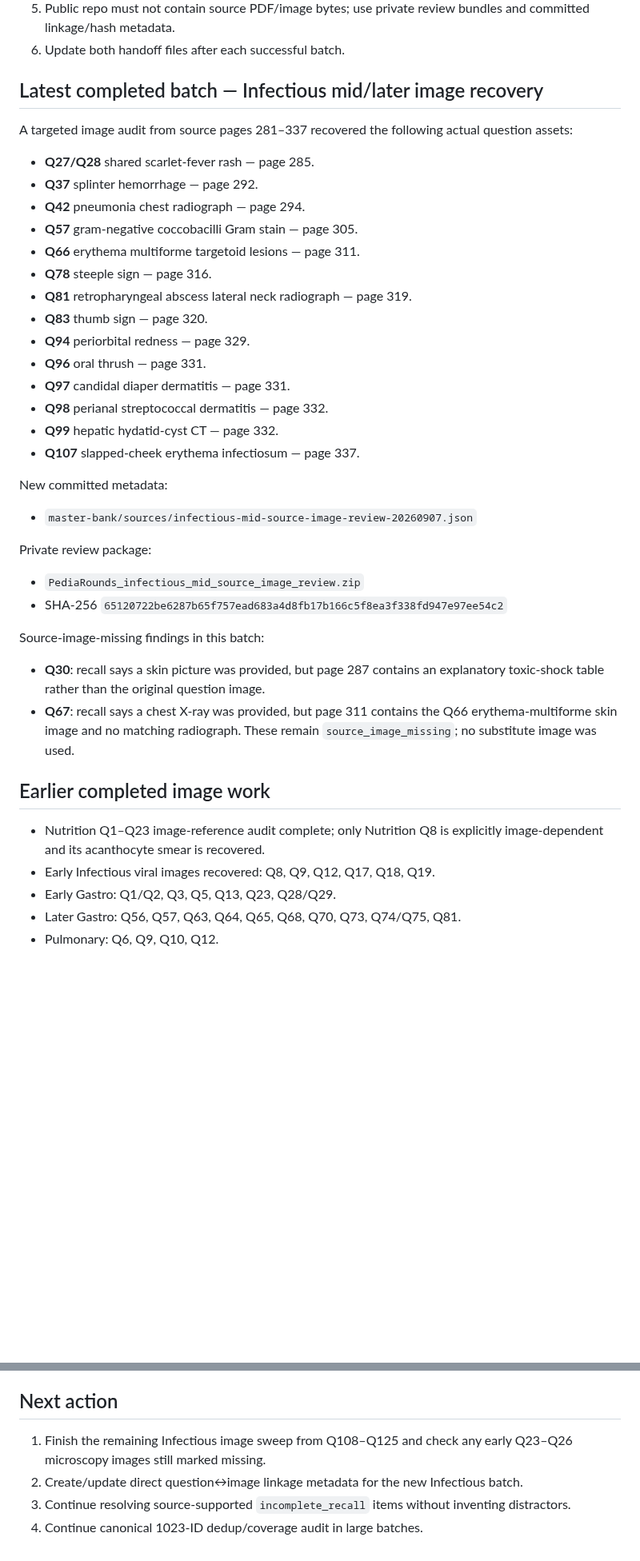
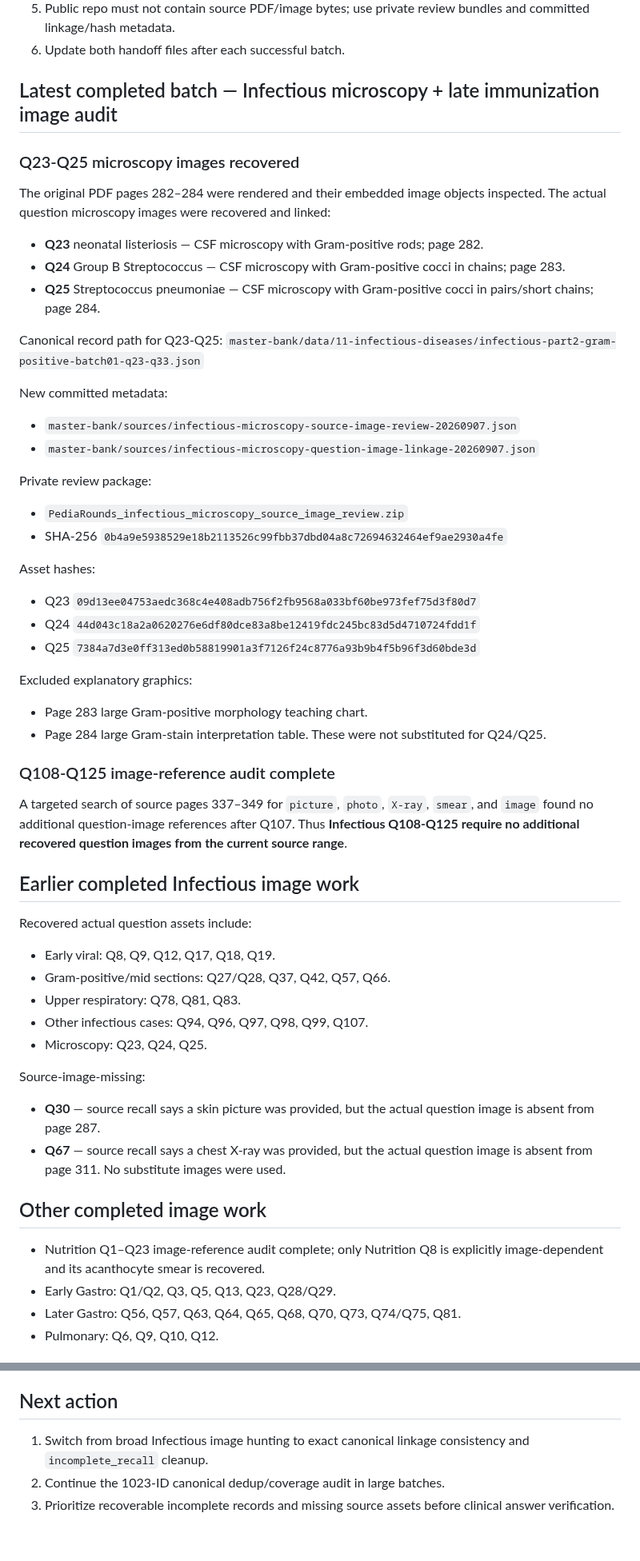
Before and after one commit to drabdulazizalhazmi-hub/-PediaRounds, a Markdown page: master-bank/MASTER_BANK_PROGRESS.md, 2 parts joined by grey strips. Shown at 80% size. GitHub-like rendering; blank space fills up the shorter version.

Commit message:
Complete Infectious Q108-Q125 image audit and recover Q23-Q25 microscopy

```diff
--- a/master-bank/MASTER_BANK_PROGRESS.md
+++ b/master-bank/MASTER_BANK_PROGRESS.md
@@ -17,38 +17,52 @@
 5. Public repo must not contain source PDF/image bytes; use private review bundles and committed linkage/hash metadata.
 6. Update both handoff files after each successful batch.
 
-## Latest completed batch — Infectious mid/later image recovery
-A targeted image audit from source pages 281–337 recovered the following actual question assets:
-- **Q27/Q28** shared scarlet-fever rash — page 285.
-- **Q37** splinter hemorrhage — page 292.
-- **Q42** pneumonia chest radiograph — page 294.
-- **Q57** gram-negative coccobacilli Gram stain — page 305.
-- **Q66** erythema multiforme targetoid lesions — page 311.
-- **Q78** steeple sign — page 316.
-- **Q81** retropharyngeal abscess lateral neck radiograph — page 319.
-- **Q83** thumb sign — page 320.
-- **Q94** periorbital redness — page 329.
-- **Q96** oral thrush — page 331.
-- **Q97** candidal diaper dermatitis — page 331.
-- **Q98** perianal streptococcal dermatitis — page 332.
-- **Q99** hepatic hydatid-cyst CT — page 332.
-- **Q107** slapped-cheek erythema infectiosum — page 337.
+## Latest completed batch — Infectious microscopy + late immunization image audit
+### Q23-Q25 microscopy images recovered
+The original PDF pages 282–284 were rendered and their embedded image objects inspected. The actual question microscopy images were recovered and linked:
+- **Q23** neonatal listeriosis — CSF microscopy with Gram-positive rods; page 282.
+- **Q24** Group B Streptococcus — CSF microscopy with Gram-positive cocci in chains; page 283.
+- **Q25** Streptococcus pneumoniae — CSF microscopy with Gram-positive cocci in pairs/short chains; page 284.
+
+Canonical record path for Q23-Q25:
+`master-bank/data/11-infectious-diseases/infectious-part2-gram-positive-batch01-q23-q33.json`
 
 New committed metadata:
-- `master-bank/sources/infectious-mid-source-image-review-20260907.json`
+- `master-bank/sources/infectious-microscopy-source-image-review-20260907.json`
+- `master-bank/sources/infectious-microscopy-question-image-linkage-20260907.json`
 
 Private review package:
-- `PediaRounds_infectious_mid_source_image_review.zip`
-- SHA-256 `65120722be6287b65f757ead683a4d8fb17b166c5f8ea3f338fd947e97ee54c2`
+- `PediaRounds_infectious_microscopy_source_image_review.zip`
+- SHA-256 `0b4a9e5938529e18b2113526c99fbb37dbd04a8c72694632464ef9ae2930a4fe`
 
-Source-image-missing findings in this batch:
-- **Q30**: recall says a skin picture was provided, but page 287 contains an explanatory toxic-shock table rather than the original question image.
-- **Q67**: recall says a chest X-ray was provided, but page 311 contains the Q66 erythema-multiforme skin image and no matching radiograph.
-These remain `source_image_missing`; no substitute image was used.
+Asset hashes:
+- Q23 `09d13ee04753aedc368c4e408adb756f2fb9568a033bf60be973fef75d3f80d7`
+- Q24 `44d043c18a2a0620276e6df80dce83a8be12419fdc245bc83d5d4710724fdd1f`
+- Q25 `7384a7d3e0ff313ed0b58819901a3f7126f24c8776a93b9b4f5b96f3d60bde3d`
 
-## Earlier completed image work
+Excluded explanatory graphics:
+- Page 283 large Gram-positive morphology teaching chart.
+- Page 284 large Gram-stain interpretation table.
+These were not substituted for Q24/Q25.
+
+### Q108-Q125 image-reference audit complete
+A targeted search of source pages 337–349 for `picture`, `photo`, `X-ray`, `smear`, and `image` found no additional question-image references after Q107. Thus **Infectious Q108-Q125 require no additional recovered question images from the current source range**.
+
+## Earlier completed Infectious image work
+Recovered actual question assets include:
+- Early viral: Q8, Q9, Q12, Q17, Q18, Q19.
+- Gram-positive/mid sections: Q27/Q28, Q37, Q42, Q57, Q66.
+- Upper respiratory: Q78, Q81, Q83.
+- Other infectious cases: Q94, Q96, Q97, Q98, Q99, Q107.
+- Microscopy: Q23, Q24, Q25.
+
+Source-image-missing:
+- **Q30** — source recall says a skin picture was provided, but the actual question image is absent from page 287.
+- **Q67** — source recall says a chest X-ray was provided, but the actual question image is absent from page 311.
+No substitute images were used.
+
+## Other completed image work
 - Nutrition Q1–Q23 image-reference audit complete; only Nutrition Q8 is explicitly image-dependent and its acanthocyte smear is recovered.
-- Early Infectious viral images recovered: Q8, Q9, Q12, Q17, Q18, Q19.
 - Early Gastro: Q1/Q2, Q3, Q5, Q13, Q23, Q28/Q29.
 - Later Gastro: Q56, Q57, Q63, Q64, Q65, Q68, Q70, Q73, Q74/Q75, Q81.
 - Pulmonary: Q6, Q9, Q10, Q12.
@@ -74,7 +88,6 @@ These remain `source_image_missing`; no substitute image was used.
 - Pulmonary Q9/Q10 and Sleep Q15: incomplete recalls.
 
 ## Next action
-1. Finish the remaining Infectious image sweep from Q108–Q125 and check any early Q23–Q26 microscopy images still marked missing.
-2. Create/update direct question↔image linkage metadata for the new Infectious batch.
-3. Continue resolving source-supported `incomplete_recall` items without inventing distractors.
-4. Continue canonical 1023-ID dedup/coverage audit in large batches.
+1. Switch from broad Infectious image hunting to exact canonical linkage consistency and `incomplete_recall` cleanup.
+2. Continue the 1023-ID canonical dedup/coverage audit in large batches.
+3. Prioritize recoverable incomplete records and missing source assets before clinical answer verification.
```
Also changed, not shown: other parts of master-bank/MASTER_BANK_PROGRESS.md (+2 -2 lines).
